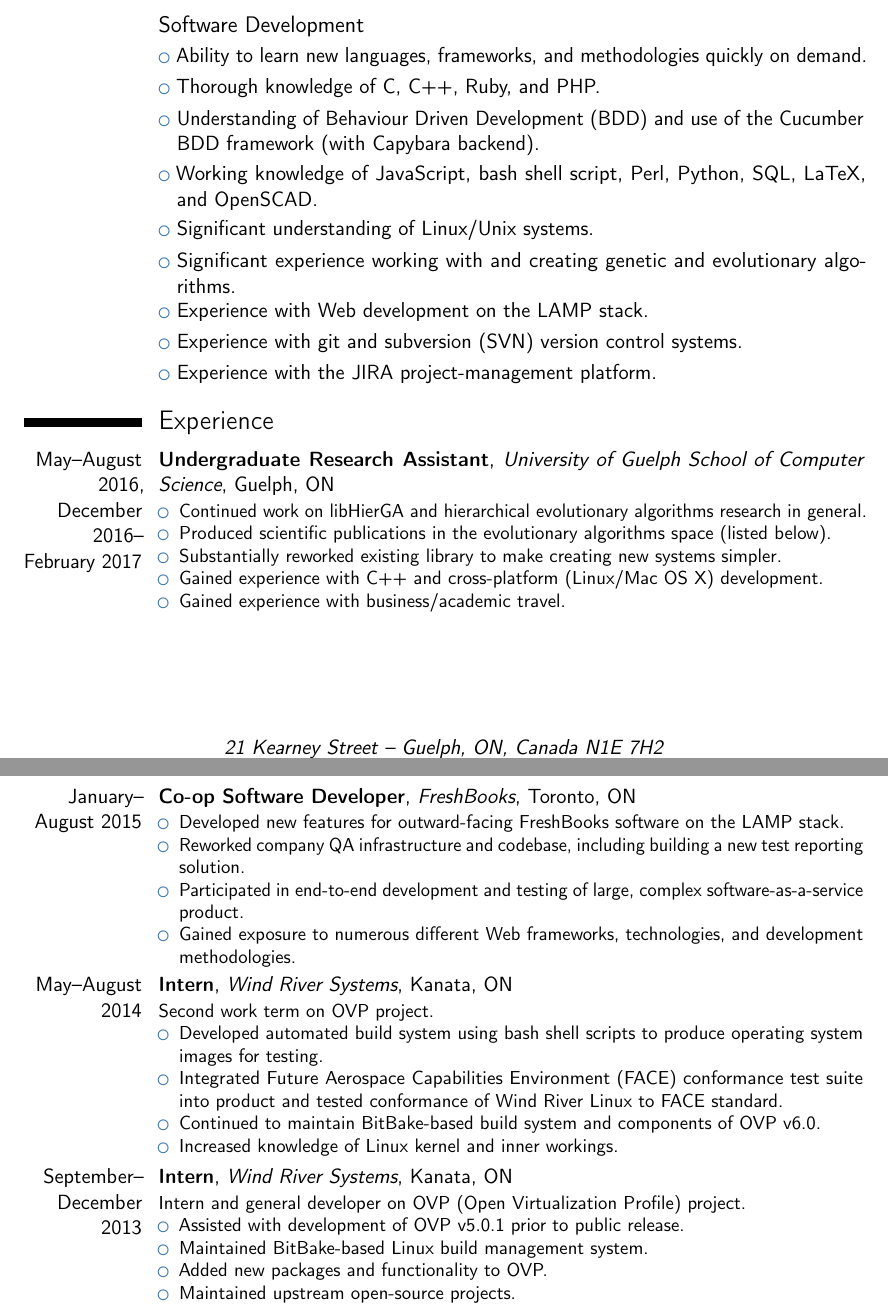
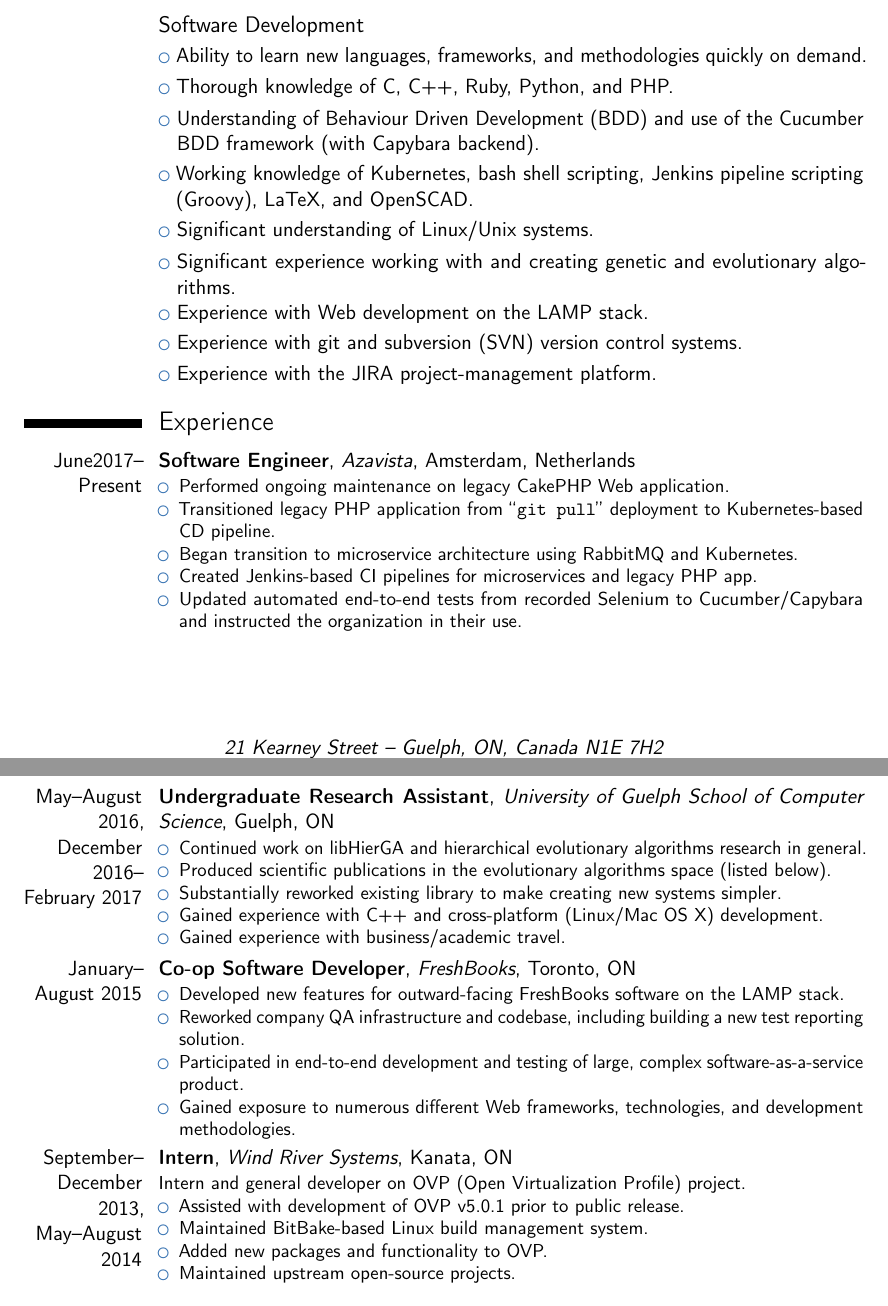
Before and after one commit to NGTOne/Resume, a LaTeX CV (Resume-basic.tex, which reads Resume.tex): two parts of pages 1 and 2 of 2, joined at a grey line, cut so that both start at the same text. Compiled offline with pdfLaTeX.

Commit message:
Updated resume base with new skills/positions

```diff
--- a/Resume.tex
+++ b/Resume.tex
@@ -8,9 +8,9 @@
 
 \subsection{Software Development}
 \cvlistitem{Ability to learn new languages, frameworks, and methodologies quickly on demand.}
-\cvlistitem{Thorough knowledge of C, C++, Ruby, and PHP.}
+\cvlistitem{Thorough knowledge of C, C++, Ruby, Python, and PHP.}
 \cvlistitem{Understanding of Behaviour Driven Development (BDD) and use of the Cucumber BDD framework (with Capybara backend).}
-\cvlistitem{Working knowledge of JavaScript, bash shell script, Perl, Python, SQL, LaTeX, and \mbox{OpenSCAD.}}
+\cvlistitem{Working knowledge of Kubernetes, bash shell scripting, Jenkins pipeline scripting (Groovy), LaTeX, and \mbox{OpenSCAD.}}
 \cvlistitem{Significant understanding of Linux/Unix systems.}
 \cvlistitem{Significant experience working with and creating genetic and evolutionary algorithms.}
 \cvlistitem{Experience with Web development on the LAMP stack.}
@@ -18,6 +18,15 @@
 \cvlistitem{Experience with the JIRA project-management platform.}
 
 \section{Experience}
+\cventry{June2017--Present}{Software Engineer}{Azavista}{Amsterdam, Netherlands}{}{
+\begin{itemize}
+\item Performed ongoing maintenance on legacy CakePHP Web application.
+\item Transitioned legacy PHP application from ``\texttt{git pull}'' deployment to Kubernetes-based CD pipeline.
+\item Began transition to microservice architecture using RabbitMQ and Kubernetes.
+\item Created Jenkins-based CI pipelines for microservices and legacy PHP app.
+\item Updated automated end-to-end tests from recorded Selenium to Cucumber/Capybara and instructed the organization in their use.
+\end{itemize}}
+
 \cventry{May--August 2016, December 2016--February 2017}{Undergraduate Research Assistant}{University of Guelph School of Computer Science}{Guelph, ON}{}{
 \begin{itemize}
 \item Continued work on libHierGA and hierarchical evolutionary algorithms research in general.
@@ -35,15 +44,7 @@
 \item Gained exposure to numerous different Web frameworks, technologies, and development methodologies.
 \end{itemize}}
 
-\cventry{May--August 2014}{Intern}{Wind River Systems}{Kanata, ON}{}{Second work term on OVP project.
-\begin{itemize}
-\item Developed automated build system using bash shell scripts to produce operating system images for testing.
-\item Integrated Future Aerospace Capabilities Environment (FACE) conformance test suite into product and tested conformance of Wind River Linux to FACE standard.
-\item Continued to maintain BitBake-based build system and components of OVP v6.0.
-\item Increased knowledge of Linux kernel and inner workings.
-\end{itemize}}
-
-\cventry{September--December 2013}{Intern}{Wind River Systems}{Kanata, ON}{}{Intern and general developer on OVP (Open Virtualization Profile) project.
+\cventry{September--December 2013, May--August 2014}{Intern}{Wind River Systems}{Kanata, ON}{}{Intern and general developer on OVP (Open Virtualization Profile) project.
 \begin{itemize}
 \item Assisted with development of OVP v5.0.1 prior to public release.
 \item Maintained BitBake-based Linux build management system.
```
